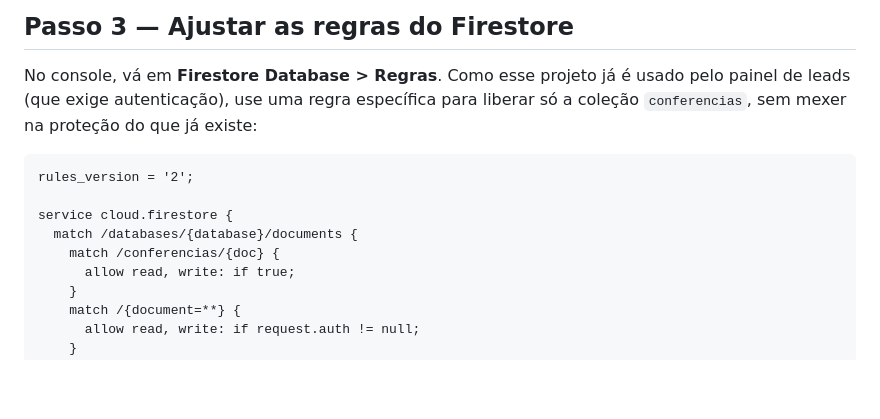
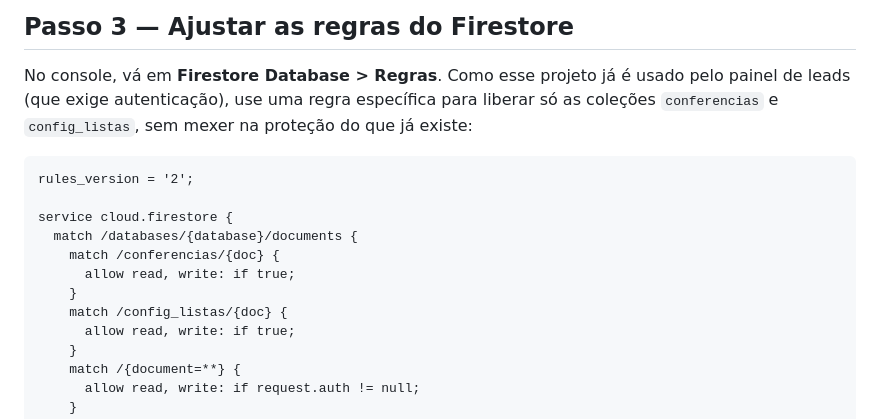
Before and after one commit to ericriath19-blip/arena-motors-lojistas, a Markdown page: CONFIGURACAO.md, the part around the change. Drawn GitHub-style; blank space fills up the shorter version.

Commit message:
Atualiza CONFIGURACAO.md com a regra do Firestore para config_listas

````diff
--- a/CONFIGURACAO.md
+++ b/CONFIGURACAO.md
@@ -46,7 +46,8 @@ Para ter edição e alimentação online de verdade, siga os passos abaixo.
 
 No console, vá em **Firestore Database > Regras**. Como esse projeto já é usado
 pelo painel de leads (que exige autenticação), use uma regra específica para
-liberar só a coleção `conferencias`, sem mexer na proteção do que já existe:
+liberar só as coleções `conferencias` e `config_listas`, sem mexer na proteção
+do que já existe:
 
 ```
 rules_version = '2';
@@ -54,6 +55,9 @@ rules_version = '2';
 service cloud.firestore {
   match /databases/{database}/documents {
     match /conferencias/{doc} {
+      allow read, write: if true;
+    }
+    match /config_listas/{doc} {
       allow read, write: if true;
     }
     match /{document=**} {
````
